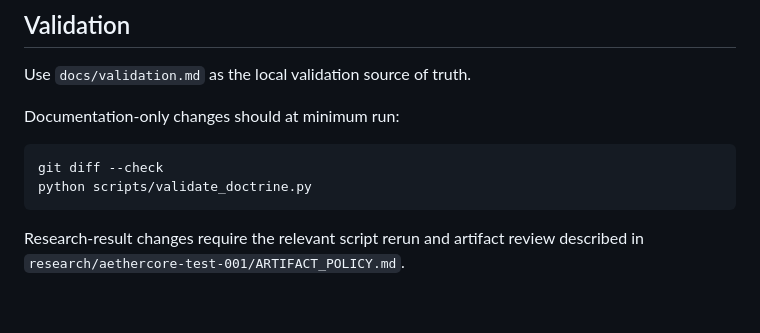
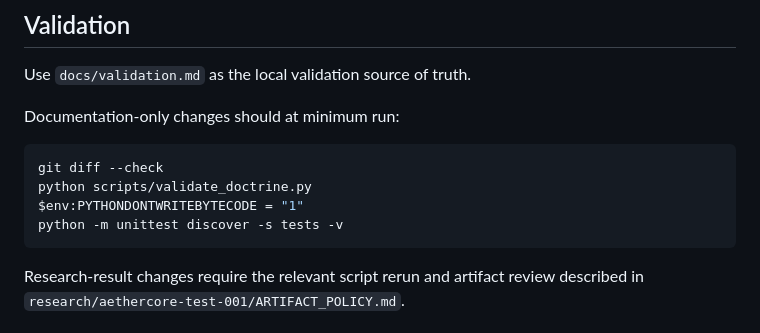
Before and after one commit to AIFreedomTrustFederation/AI-Freedom-Trust, a Markdown page: AGENTS.md, the part around the change. GitHub-like rendering; blank space fills up the shorter version.

Commit message:
Align agent validation instructions

````diff
--- a/AGENTS.md
+++ b/AGENTS.md
@@ -80,6 +80,8 @@ Documentation-only changes should at minimum run:
 ```powershell
 git diff --check
 python scripts/validate_doctrine.py
+$env:PYTHONDONTWRITEBYTECODE = "1"
+python -m unittest discover -s tests -v
 ```
 
 Research-result changes require the relevant script rerun and artifact review described in `research/aethercore-test-001/ARTIFACT_POLICY.md`.
````
